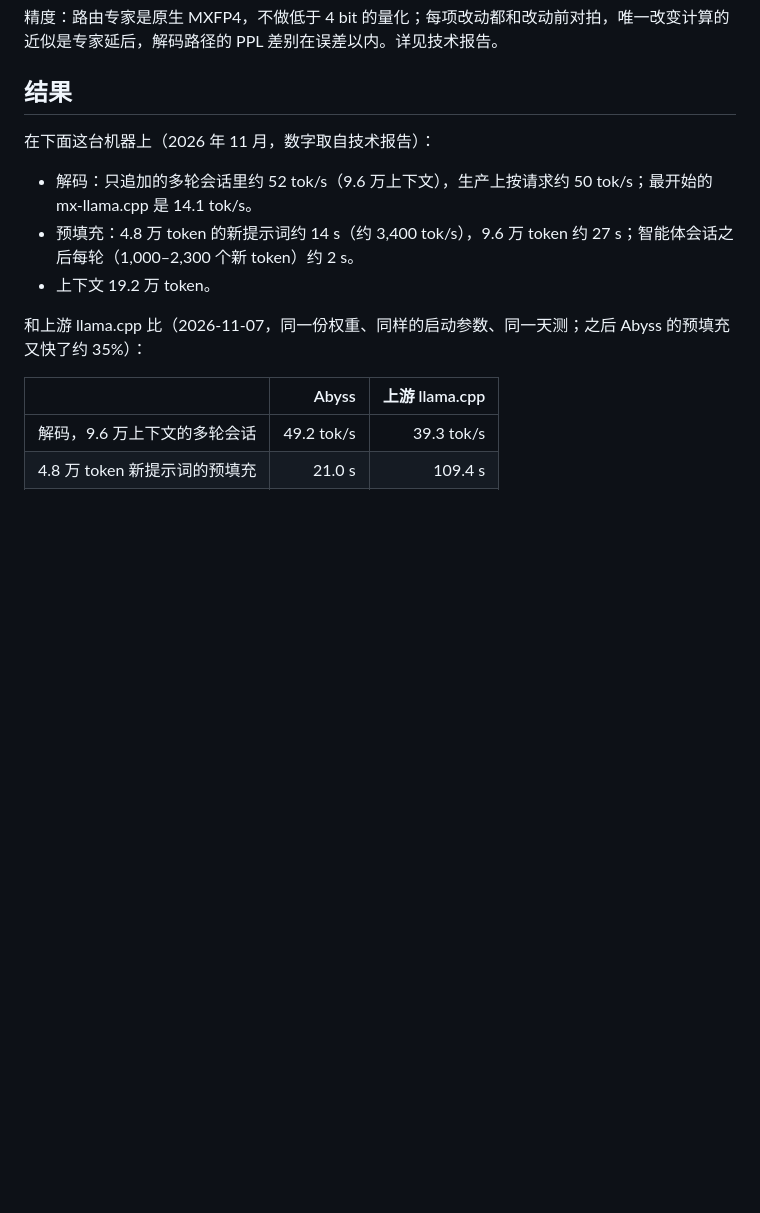
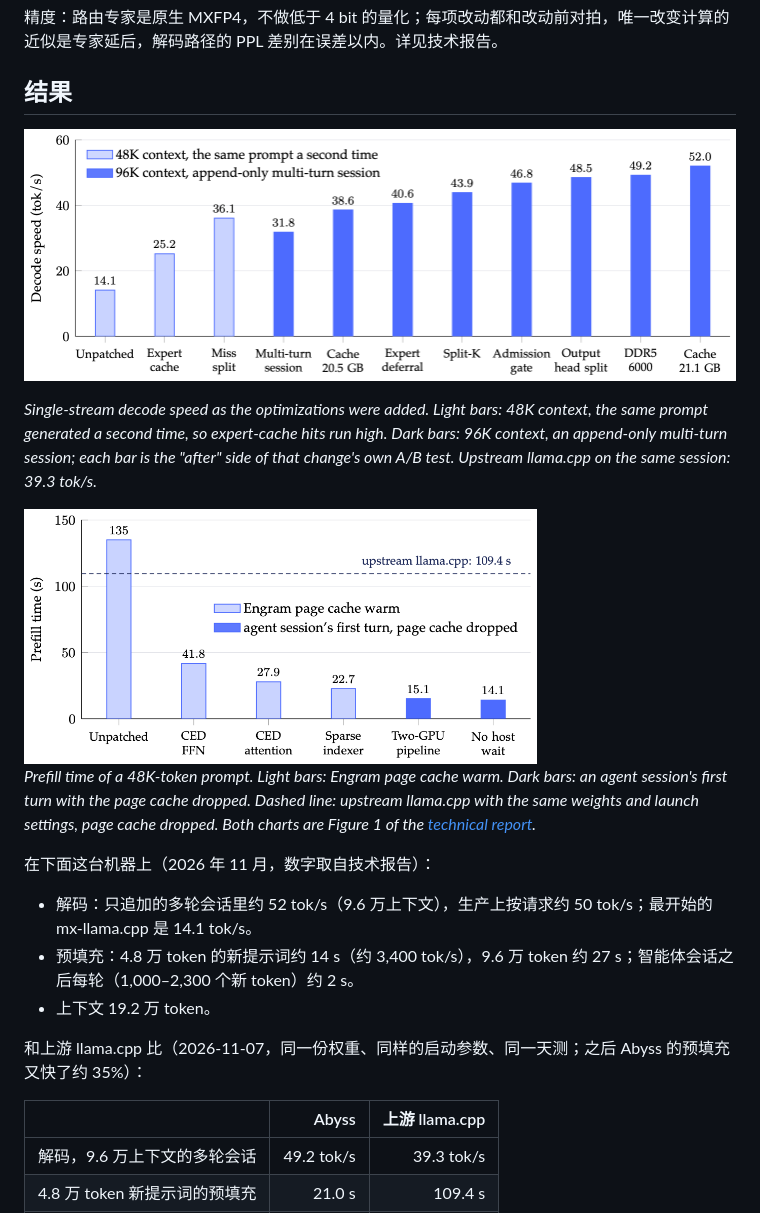
Before and after one commit to weiwangdd/abyss, a Markdown page: README.md, the part around the change. Drawn GitHub-style; pictures changed too: docs/images/decode.png (added), docs/images/prefill.png (added); blank space fills up the shorter version.

Commit message:
README 嵌入报告图 1（英文标签）
Co-Authored-By: Claude Opus 5.5 <noreply@anthropic.com>

```diff
--- a/README.md
+++ b/README.md
@@ -16,6 +16,14 @@
 精度：路由专家是原生 MXFP4，不做低于 4 bit 的量化；每项改动都和改动前对拍，唯一改变计算的近似是专家延后，解码路径的 PPL 差别在误差以内。详见技术报告。
 
 ## 结果
+
+![Single-stream decode speed as the optimizations were added](docs/images/decode.png)
+
+*Single-stream decode speed as the optimizations were added. Light bars: 48K context, the same prompt generated a second time, so expert-cache hits run high. Dark bars: 96K context, an append-only multi-turn session; each bar is the "after" side of that change's own A/B test. Upstream llama.cpp on the same session: 39.3 tok/s.*
+
+<img src="docs/images/prefill.png" alt="Prefill time of a 48K-token prompt as the optimizations were added" width="72%">
+
+*Prefill time of a 48K-token prompt. Light bars: Engram page cache warm. Dark bars: an agent session's first turn with the page cache dropped. Dashed line: upstream llama.cpp with the same weights and launch settings, page cache dropped. Both charts are Figure 1 of the [technical report](report/report.pdf).*
 
 在下面这台机器上（2026 年 11 月，数字取自技术报告）：
 
```
Also changed, not shown: report/README.md (+14 -0 lines), 3 other files.
